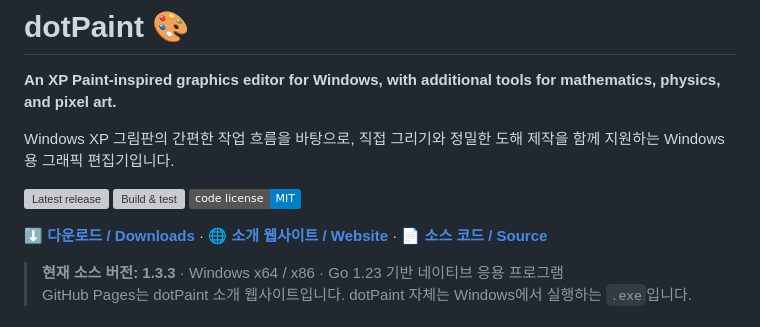
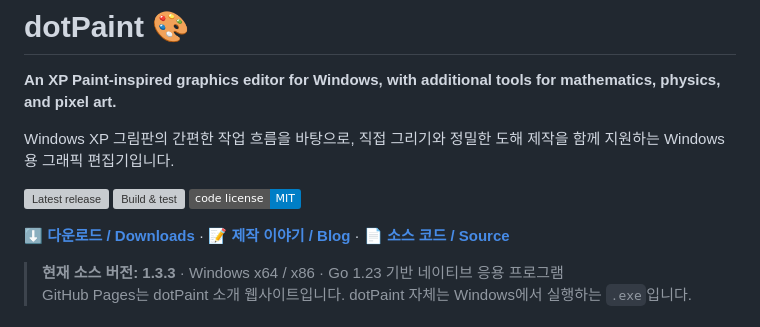
Before and after one commit to eprparadox44/dotPaint, a Markdown page: README.md, the part around the change. Drawn GitHub-style; badges without logos; grey boxes are pictures that could not be loaded.

```diff
--- a/README.md
+++ b/README.md
@@ -8,7 +8,7 @@ Windows XP 그림판의 간편한 작업 흐름을 바탕으로, 직접 그리
 [![Build & test](https://github.com/eprparadox44/dotPaint/actions/workflows/build-test.yml/badge.svg)](https://github.com/eprparadox44/dotPaint/actions/workflows/build-test.yml)
 [![License: MIT](https://img.shields.io/badge/code%20license-MIT-blue.svg)](LICENSE)
 
-**[⬇️ 다운로드 / Downloads](https://github.com/eprparadox44/dotPaint/releases/latest)** · **[🌐 소개 웹사이트 / Website](https://blog.naver.com/jdw1985/224360587153)** · **[📄 소스 코드 / Source](source/)**
+**[⬇️ 다운로드 / Downloads](https://github.com/eprparadox44/dotPaint/releases/latest)** · **[📝 제작 이야기 / Blog](https://blog.naver.com/jdw1985/224360587153)** · **[📄 소스 코드 / Source](source/)**
 
 > **현재 소스 버전: 1.3.3** · Windows x64 / x86 · Go 1.23 기반 네이티브 응용 프로그램
 > GitHub Pages는 dotPaint 소개 웹사이트입니다. dotPaint 자체는 Windows에서 실행하는 `.exe`입니다.
```
